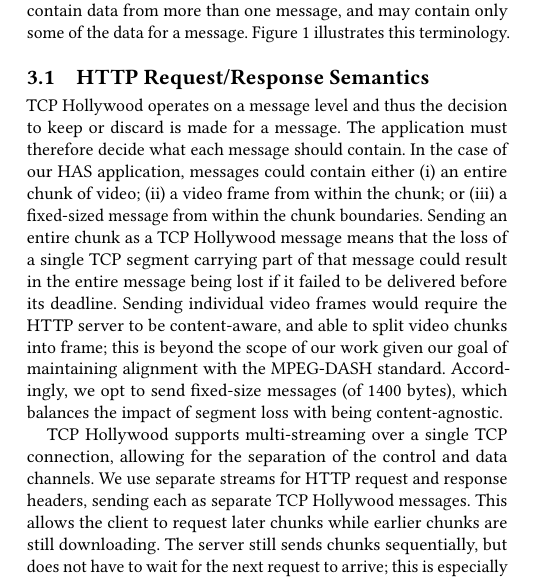
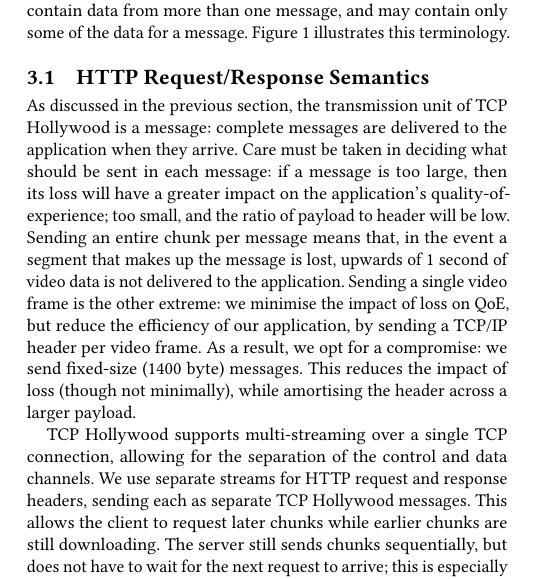
Before and after one commit to lumisota/mmsys2018hollywood, a LaTeX paper (dash_hollywood.tex, which reads sections/dash.tex): part of one column of page 2 of 12, cut so that both start at the same text. Compiled offline with pdfLaTeX.

Commit message:
Discuss trade-off of message contents

```diff
--- a/sections/dash.tex
+++ b/sections/dash.tex
@@ -24,17 +24,17 @@
 
 \subsection{HTTP Request/Response Semantics}
 
-TCP Hollywood operates on a message level and thus the decision to keep or discard is made
-for a message. The application must therefore decide what each message should contain. In
-the case of our HAS application, messages could contain either (i) an entire chunk of video;
-(ii) a video frame from within the chunk; or (iii) a fixed-sized message from within the
-chunk boundaries.  Sending an entire chunk as a TCP Hollywood
-message means that the loss of a single TCP segment carrying part of that message could result in
-the entire message being lost if it failed to be delivered before its deadline. Sending
-individual video frames would require the HTTP server to be content-aware, and able to
-split video chunks into frame; this is beyond the scope of our work given our goal of
-maintaining alignment with the MPEG-DASH standard. Accordingly, we opt to send fixed-size
-messages (of 1400 bytes), which balances the impact of segment loss with being content-agnostic.
+As discussed in the previous section, the transmission unit of TCP Hollywood is a message:
+complete messages are delivered to the application when they arrive. Care must be taken in
+deciding what should be sent in each message: if a message is too large, then its loss
+will have a greater impact on the application's quality-of-experience; too small, and the
+ratio of payload to header will be low. Sending an entire chunk per message means that,
+in the event a segment that makes up the message is lost, upwards of 1 second of video
+data is not delivered to the application. Sending a single video frame is the
+other extreme: we minimise the impact of loss on QoE, but reduce the efficiency of our
+application, by sending a TCP/IP header per video frame. As a result, we opt for a
+compromise: we send fixed-size (1400 byte) messages. This reduces the impact of loss
+(though not minimally), while amortising the header across a larger payload.
 
 TCP Hollywood supports multi-streaming over a single TCP connection, allowing for the
 separation of the control and data channels. We use separate streams for HTTP request and
```
